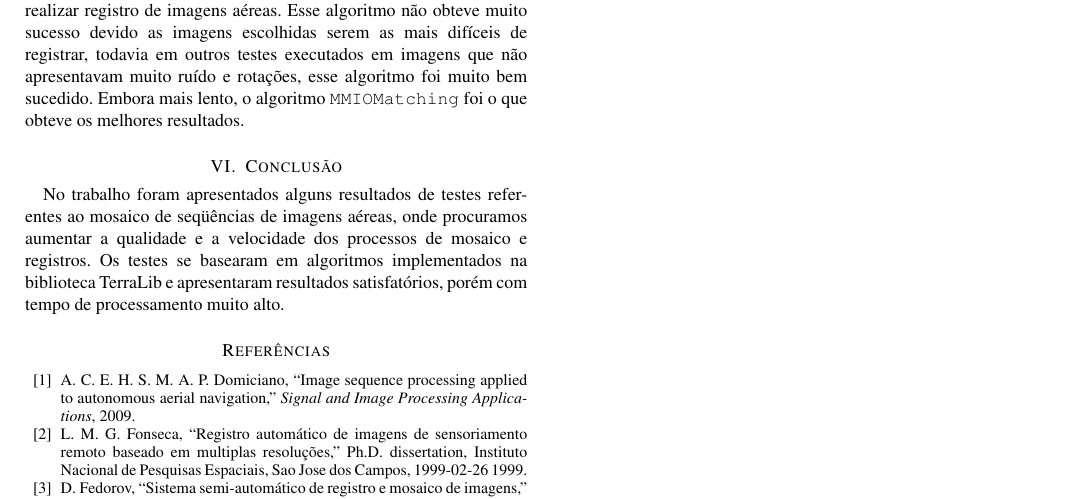
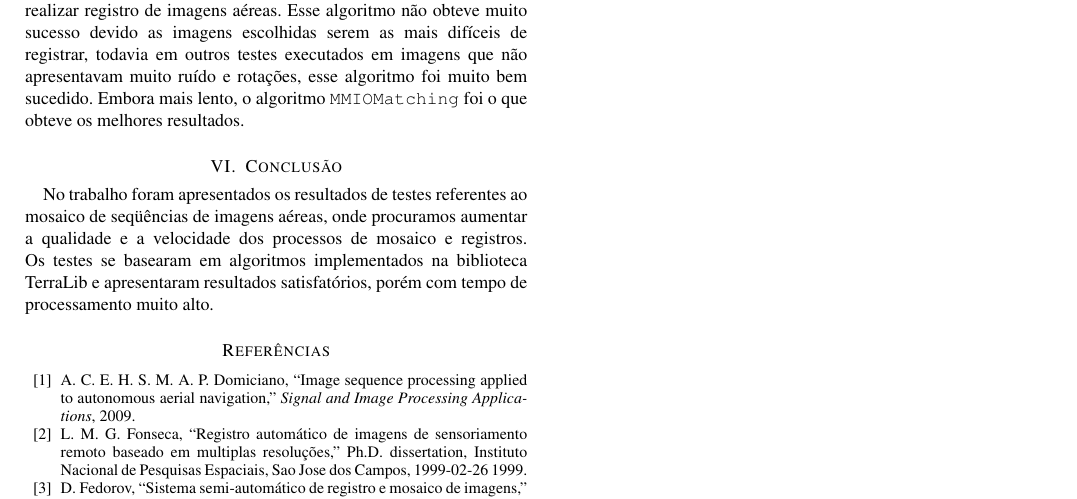
Before and after one commit to geo000/RMI-VANT, a LaTeX paper (paper/inpe12_Registro_Mosaico.tex): part of page 5 of 7, cut so that both start at the same text. Compiled offline with pdfLaTeX; a missing bibliography style is replaced by a similar one.

Commit message:
modified:   paper/inpe12_Registro_Mosaico.tex

```diff
--- a/paper/inpe12_Registro_Mosaico.tex
+++ b/paper/inpe12_Registro_Mosaico.tex
@@ -429,7 +429,7 @@ MMIOMatching	&38	&2.78	&2.96	&1456 segundos	&mos12 e img14 &sim\\
 \end{table*}
 
 \section{Conclusão}
-No trabalho foram apresentados alguns resultados de testes referentes ao mosaico de seqüências de imagens aéreas, onde procuramos aumentar a qualidade e a velocidade dos processos de mosaico e registros. Os testes se basearam em algoritmos implementados na biblioteca TerraLib e apresentaram resultados satisfatórios, porém com tempo de processamento muito alto.
+No trabalho foram apresentados os resultados de testes referentes ao mosaico de seqüências de imagens aéreas, onde procuramos aumentar a qualidade e a velocidade dos processos de mosaico e registros. Os testes se basearam em algoritmos implementados na biblioteca TerraLib e apresentaram resultados satisfatórios, porém com tempo de processamento muito alto.
 
 \bibliographystyle{IEEEbib}
 \bibliography{biblio}
```
